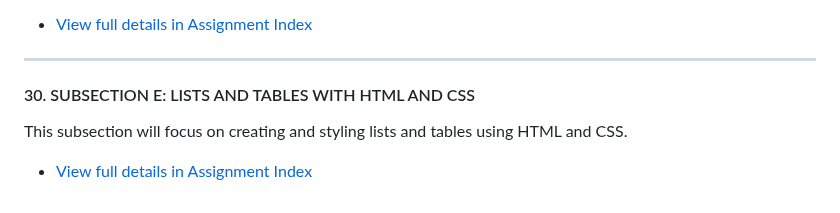
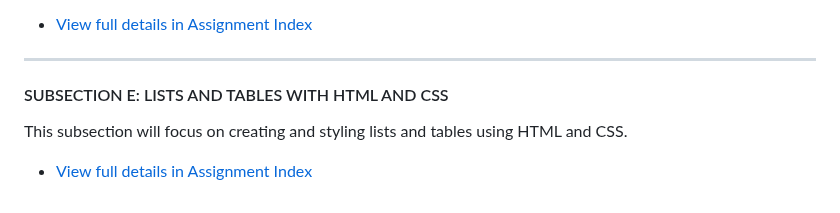
Before and after one commit to DVillers77/HTML-AND-CSS-PROJECTS, a Markdown page: README.md, the part around the change. GitHub-like rendering.

Commit message:
fix(README.md): Remove numbering from new subsection heading
Corrected the "SUBSECTION E" heading in `README.md` to remove the numbering, aligning with established subsection formatting.

```diff
--- a/README.md
+++ b/README.md
@@ -192,6 +192,6 @@ This assignment involved visiting `https://www.learncodinganywhere.com/` and usi
 
 ---
 
-#### 30. SUBSECTION E: LISTS AND TABLES WITH HTML AND CSS
+#### SUBSECTION E: LISTS AND TABLES WITH HTML AND CSS
 This subsection will focus on creating and styling lists and tables using HTML and CSS.
 * [View full details in Assignment Index](ASSIGNMENT_INDEX.md#subsection-e-lists-and-tables-with-html-and-css)
```
